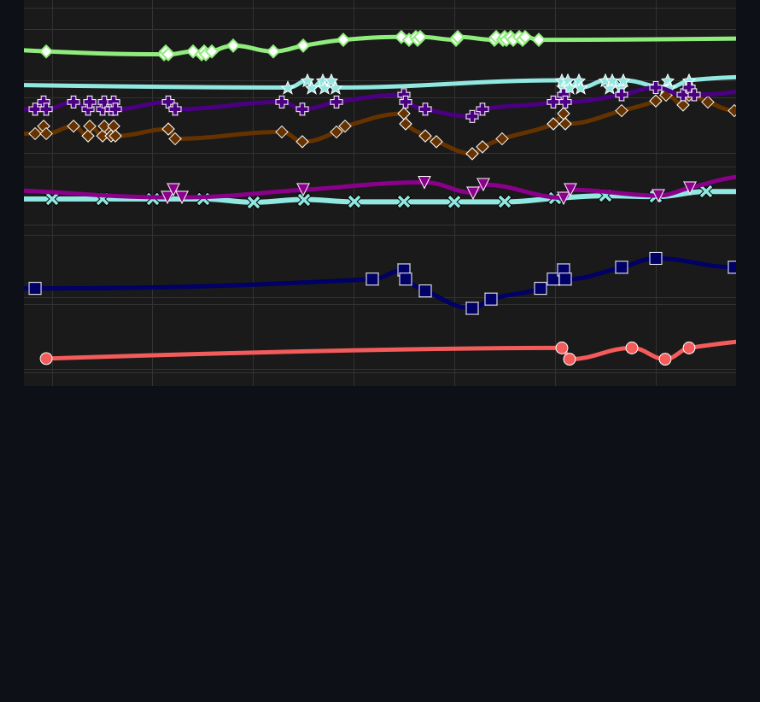
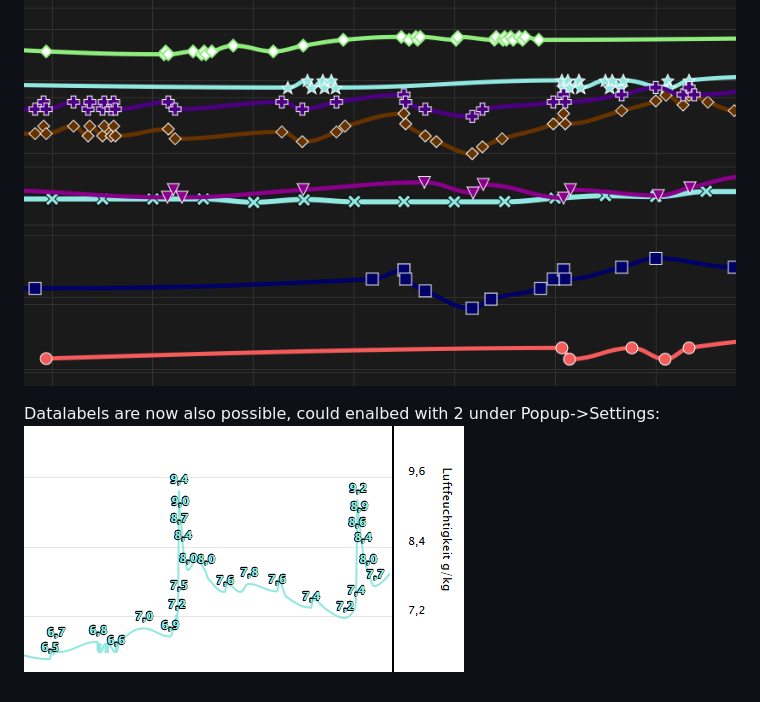
Before and after one commit to wakr70/CCU-Historian-HC, a Markdown page: README.md, the part around the change. Drawn GitHub-style; pictures changed too: docs/screen_datalabels.png (added); blank space fills up the shorter version.

Commit message:
png for datalabels and update readme

```diff
--- a/README.md
+++ b/README.md
@@ -104,3 +104,7 @@ The new aggregation 5-TIME_ON counts time in state ON for Ligths, Power-State, .
 
 Some possible markers:
 ![](docs/screen_marker1.png)
+
+
+Datalabels are now also possible, could enalbed with 2 under Popup->Settings:
+![](docs/screen_datalabels.png)
```
